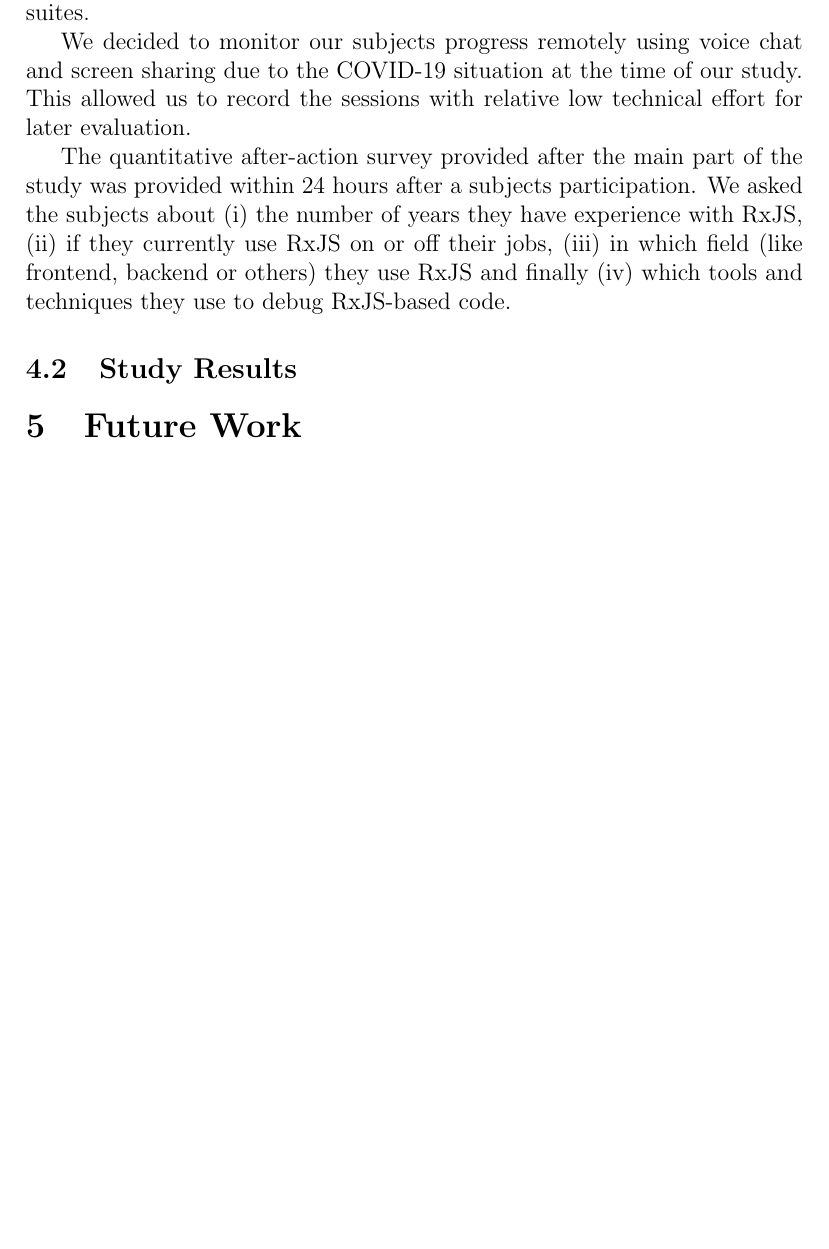
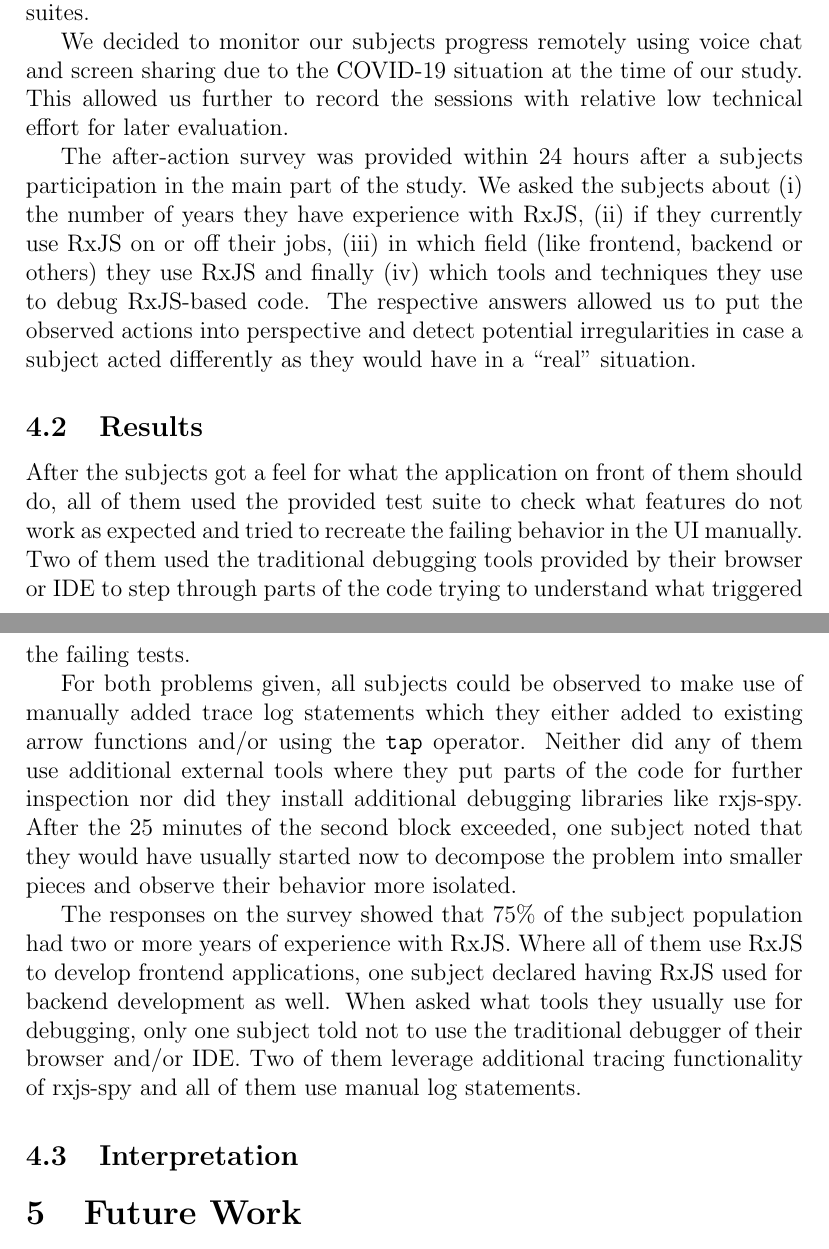
Before and after one commit to swissmanu/mse-paper-debugging-of-rxjs-based-applications, a LaTeX document (paper.tex): part of page 15 of 18 before the commit and two parts of pages 15 and 16 of 19 after it, the two joined at a grey line, cut so that both start at the same text, the shorter picture padded with empty space. Compiled offline with pdfLaTeX.

Commit message:
Add Results

```diff
--- a/paper.tex
+++ b/paper.tex
@@ -277,16 +277,24 @@ This is why we saw the need in validating earlier statements about manual code m
 
 The subjects for our study were required to have experience in developing applications with RxJS. We did not distinguish between frontend or backend engineers, hence in the end were able to find four subjects willing to participate in our experiment. We were interested to see how the subjects apply debugging techniques they would use in a common situation at their jobs. This is why we decided to conduct the experiment in a rather uncontrolled environment where the subjects used their own devices with their development environments of personal preference. Our objective for the experiment was communicated as broad as possible to prevent bias: ``We are interested in how \emph{you} debug a problem'' did not mention the hypothesis by intention.
 
-We planned to have a one hour session for the actual experiment with each subject, followed-up by a short, unattended after-action survey. The experiment was executed in two consecutive blocks of 25 minutes each. We provided a ZIP file containing the source code for two frontend web applications implemented using TypeScript and RxJS along with a test suite at the start of the experiment. Each of these applications were rigged with two to three bugs which we asked the subjects to identify and fix using whatever debugging techniques they prefer and commonly use. A block was considered as complete once either the test suite signaled all bugs as resolved or the 25 minutes were exceeded. We asked our subjects to act like in a pair programming situation where they ``think out loud'' their thought process. We refrained to answer any question related to the ``where'' a bug has to be expected though.
+We planned to have a one hour session for the actual experiment with each subject, followed-up by an unattended quantitative after-action survey. The experiment was executed in two consecutive blocks of 25 minutes each. We provided a ZIP file containing the source code for two frontend web applications implemented using TypeScript and RxJS along with a test suite at the start of the experiment. Each of these applications were rigged with two to three bugs which we asked the subjects to identify and fix using whatever debugging techniques they prefer and commonly use. A block was considered as complete once either the test suite signaled all bugs as resolved or the 25 minutes were exceeded. We asked our subjects to act like in a pair programming situation where they ``think out loud'' their thought process. We refrained to answer any question related to the ``where'' a bug has to be expected though.
 
 A week before the actual experiment, we sent out the participant briefing document to all of our subjects. We outlined the course of action and provided them with an example ZIP file. This file contained the same setup as the file provided at the experiment and allowed the subjects to get accustomed with things like starting the web applications or running the test suites.
 
-We decided to monitor our subjects progress remotely using voice chat and screen sharing due to the COVID-19 situation at the time of our study. This allowed us to record the sessions with relative low technical effort for later evaluation.
+We decided to monitor our subjects progress remotely using voice chat and screen sharing due to the COVID-19 situation at the time of our study. This allowed us further to record the sessions with relative low technical effort for later evaluation.
 
-The quantitative after-action survey provided after the main part of the study was provided within 24 hours after a subjects participation. We asked the subjects about (i) the number of years they have experience with RxJS, (ii) if they currently use RxJS on or off their jobs, (iii) in which field (like frontend, backend or others) they use RxJS and finally (iv) which tools and techniques they use to debug RxJS-based code.
+The after-action survey was provided within 24 hours after a subjects participation in the main part of the study. We asked the subjects about (i) the number of years they have experience with RxJS, (ii) if they currently use RxJS on or off their jobs, (iii) in which field (like frontend, backend or others) they use RxJS and finally (iv) which tools and techniques they use to debug RxJS-based code. The respective answers allowed us to put the observed actions into perspective and detect potential irregularities in case a subject acted differently as they would have in a ``real'' situation.
 
-\subsection{Study Results}
+\subsection{Results}
 
+After the subjects got a feel for what the application on front of them should do, all of them used the provided test suite to check what features do not work as expected and tried to recreate the failing behavior in the UI manually. Two of them used the traditional debugging tools provided by their browser or IDE to step through parts of the code trying to understand what triggered the failing tests.
+
+For both problems given, all subjects could be observed to make use of manually added trace log statements which they either added to existing arrow functions and/or using the \mintinline{TypeScript}{tap} operator. Neither did any of them use additional external tools where they put parts of the code for further inspection nor did they install additional debugging libraries like rxjs-spy.
+After the 25 minutes of the second block exceeded, one subject noted that they would have usually started now to decompose the problem into smaller pieces and observe their behavior more isolated.
+
+The responses on the survey showed that 75\% of the subject population had two or more years of experience with RxJS. Where all of them use RxJS to develop frontend applications, one subject declared having RxJS used for backend development as well. When asked what tools they usually use for debugging, only one subject told not to use the traditional debugger of their browser and/or IDE. Two of them leverage additional tracing functionality of rxjs-spy and all of them use manual log statements.
+
+\subsection{Interpretation}
 
 
 
```
